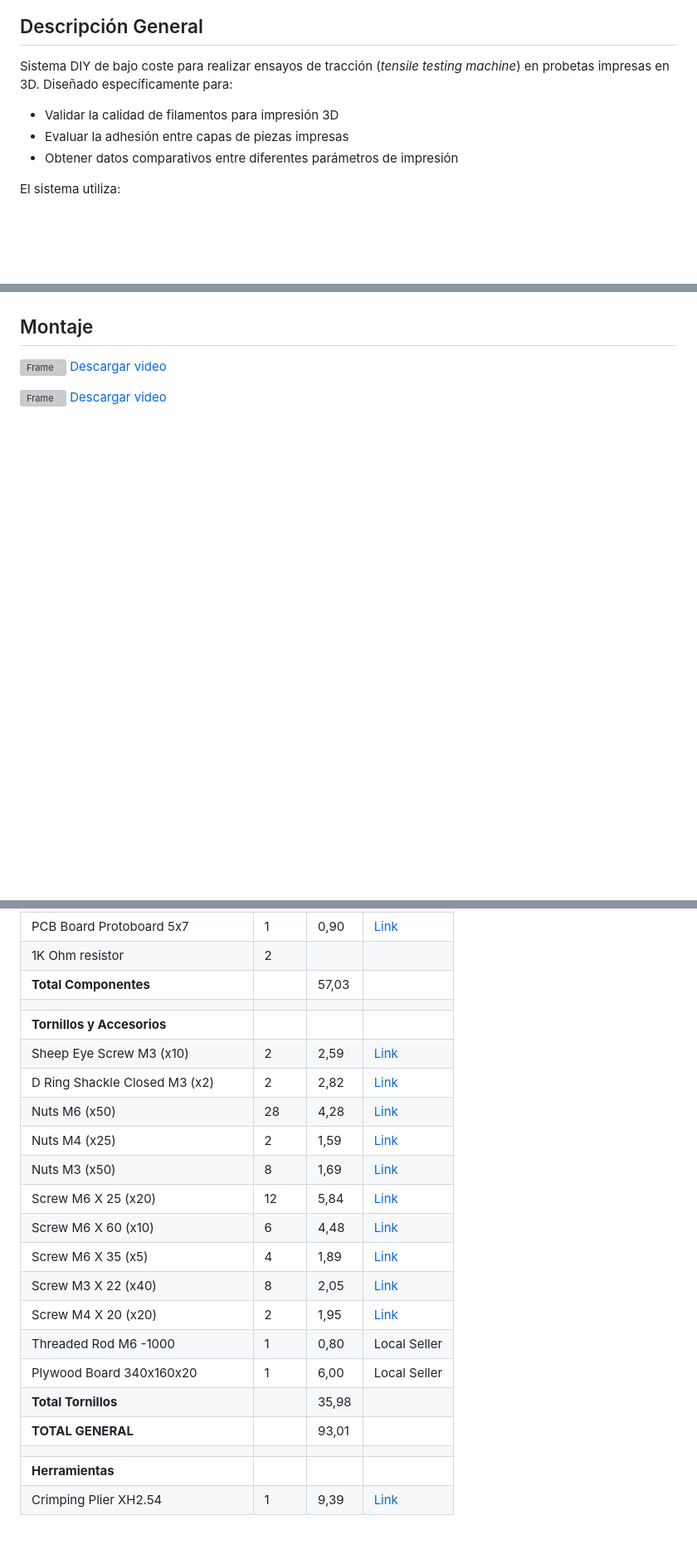
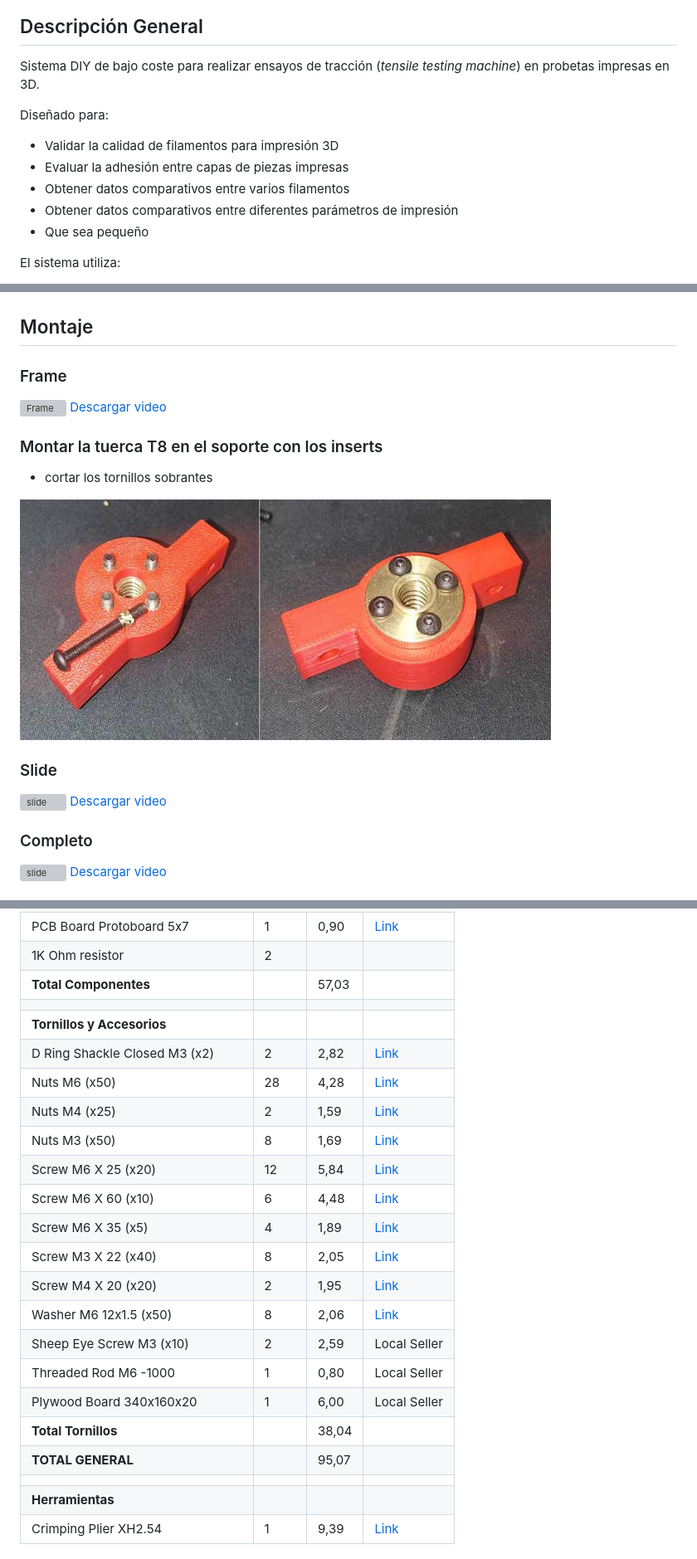
Before and after one commit to buho29/plastic-tester, a Markdown page: readme.md, 3 parts joined by grey strips. Shown at 83% size. Rendered like a GitHub page; pictures changed too: docs/mount/t8.jpg (added); blank space fills up the shorter version; grey boxes are pictures that could not be loaded.

```diff
--- a/readme.md
+++ b/readme.md
@@ -6,11 +7,15 @@
 
 ## Descripción General
 
-Sistema DIY de bajo coste para realizar ensayos de tracción (*tensile testing machine*) en probetas impresas en 3D. Diseñado específicamente para:
+Sistema DIY de bajo coste para realizar ensayos de tracción (*tensile testing machine*) en probetas impresas en 3D.
+
+Diseñado para:
 
 - Validar la calidad de filamentos para impresión 3D
 - Evaluar la adhesión entre capas de piezas impresas
+- Obtener datos comparativos entre varios filamentos
 - Obtener datos comparativos entre diferentes parámetros de impresión
+- Que sea pequeño
 
 El sistema utiliza:
 - **Sensor**: Celda de carga económico con HX711
@@ -36,9 +41,21 @@ El sistema utiliza:
 ![alt text](docs/img/slicer.jpg)
 
 ## Montaje
-
+### Frame
 ![Frame](./docs/mount/frame.gif)
 [Descargar video](./docs/mount/frame.avi)
 
-![Frame](./docs/mount/slide.gif)
-[Descargar video](./docs/mount/frame.avi)
+### Montar la tuerca T8 en el soporte con los inserts
+
+- cortar los tornillos sobrantes
+
+![alt text](docs/mount/t8.jpg)
+
+### Slide
+![slide](./docs/mount/slide.gif)
+[Descargar video](./docs/mount/slide.avi)
+
+### Completo
+![slide](./docs/mount/mount.gif)
+[Descargar video](./docs/mount/mount.avi)
+
@@ -173,7 +207,6 @@ El mDNS no funciona en móviles, necesitas usar la IP:
 | **Total Componentes**            |      | 57,03|      |
 |                                  |      |      |      |
 | **Tornillos y Accesorios**       |      |      |      |
-| Sheep Eye Screw M3 (x10)         | 2    | 2,59 | [Link](https://www.aliexpress.com/item/1005008680430329.html) |
 | D Ring Shackle Closed M3 (x2)    | 2    | 2,82 | [Link](https://www.aliexpress.com/item/1005007576884635.html) |
 | Nuts M6 (x50)                    | 28   | 4,28 | [Link](https://www.aliexpress.com/item/1005007593861199.html) |
 | Nuts M4 (x25)                    | 2    | 1,59 | [Link](https://www.aliexpress.com/item/1005007593861199.html) |
@@ -183,10 +216,12 @@ El mDNS no funciona en móviles, necesitas usar la IP:
 | Screw M6 X 35 (x5)               | 4    | 1,89 | [Link](https://www.aliexpress.com/item/1005004527586307.html) |
 | Screw M3 X 22 (x40)              | 8    | 2,05 | [Link](https://www.aliexpress.com/item/1005004527586307.html) |
 | Screw M4 X 20 (x20)              | 2    | 1,95 | [Link](https://www.aliexpress.com/item/1005004527586307.html) |
+| Washer M6 12x1.5 (x50)           | 8    | 2,06  | [Link](https://www.aliexpress.com/item/1005004527586307.html) |
+| Sheep Eye Screw M3 (x10)         | 2    | 2,59 | Local Seller |
 | Threaded Rod M6 -1000            | 1    | 0,80 | Local Seller |
 | Plywood Board 340x160x20         | 1    | 6,00 | Local Seller |
-| **Total Tornillos**              |      | 35,98|      |
-| **TOTAL GENERAL**                |      | 93,01|      |
+| **Total Tornillos**              |      | 38,04|      |
+| **TOTAL GENERAL**                |      | 95,07|      |
 |                                  |      |      |      |
 | **Herramientas**                 |      |      |      |
 | Crimping Plier XH2.54            | 1    | 9,39 | [Link](https://www.aliexpress.com/item/1005006224244342.html) |
```
Also changed, not shown: other parts of readme.md (+19 -1 lines), docs/mount/m6.jpg (added), docs/mount/not_paper.jpg (added), docs/mount/paper.jpg (added), docs/mount/slide.jpg (added), 2 other files.
